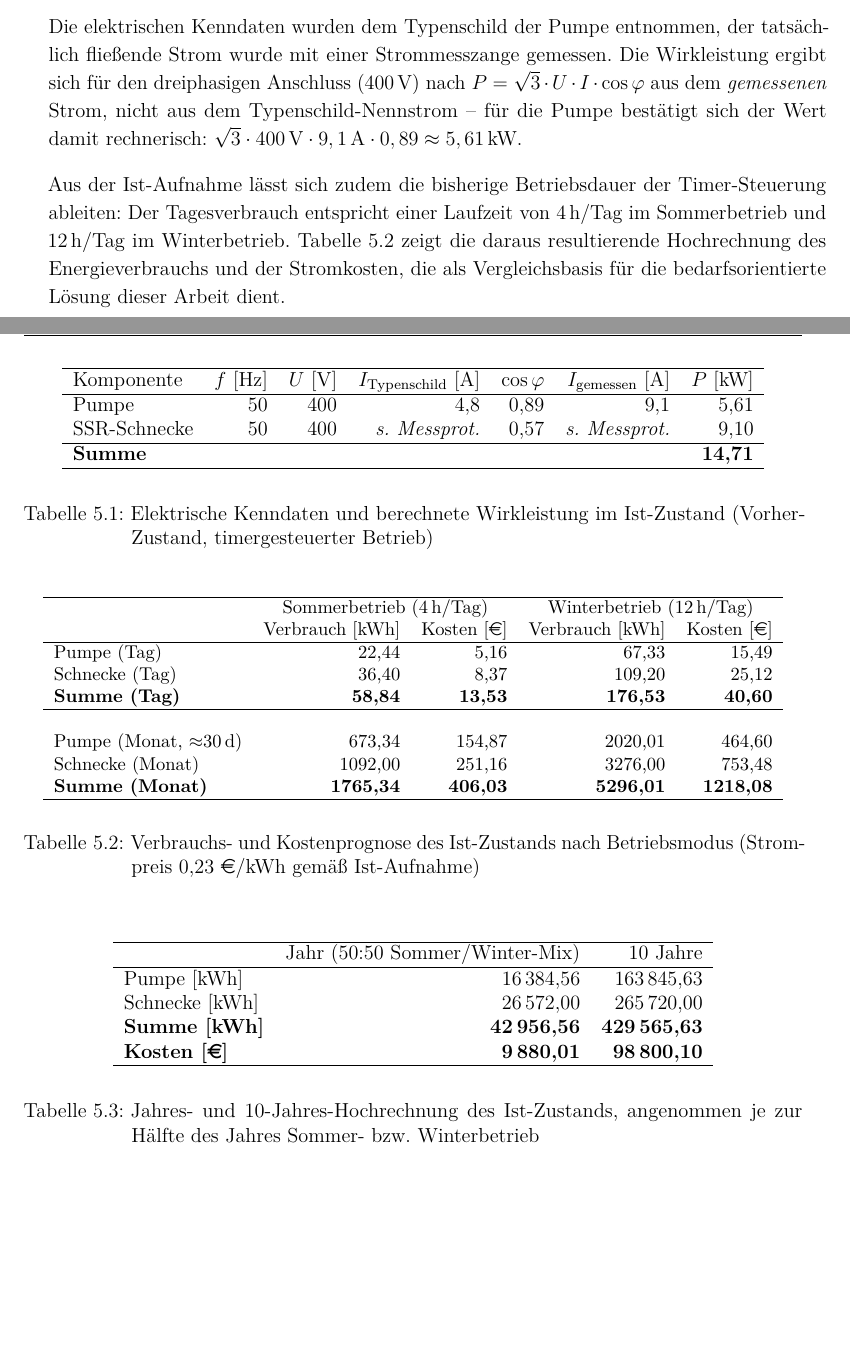
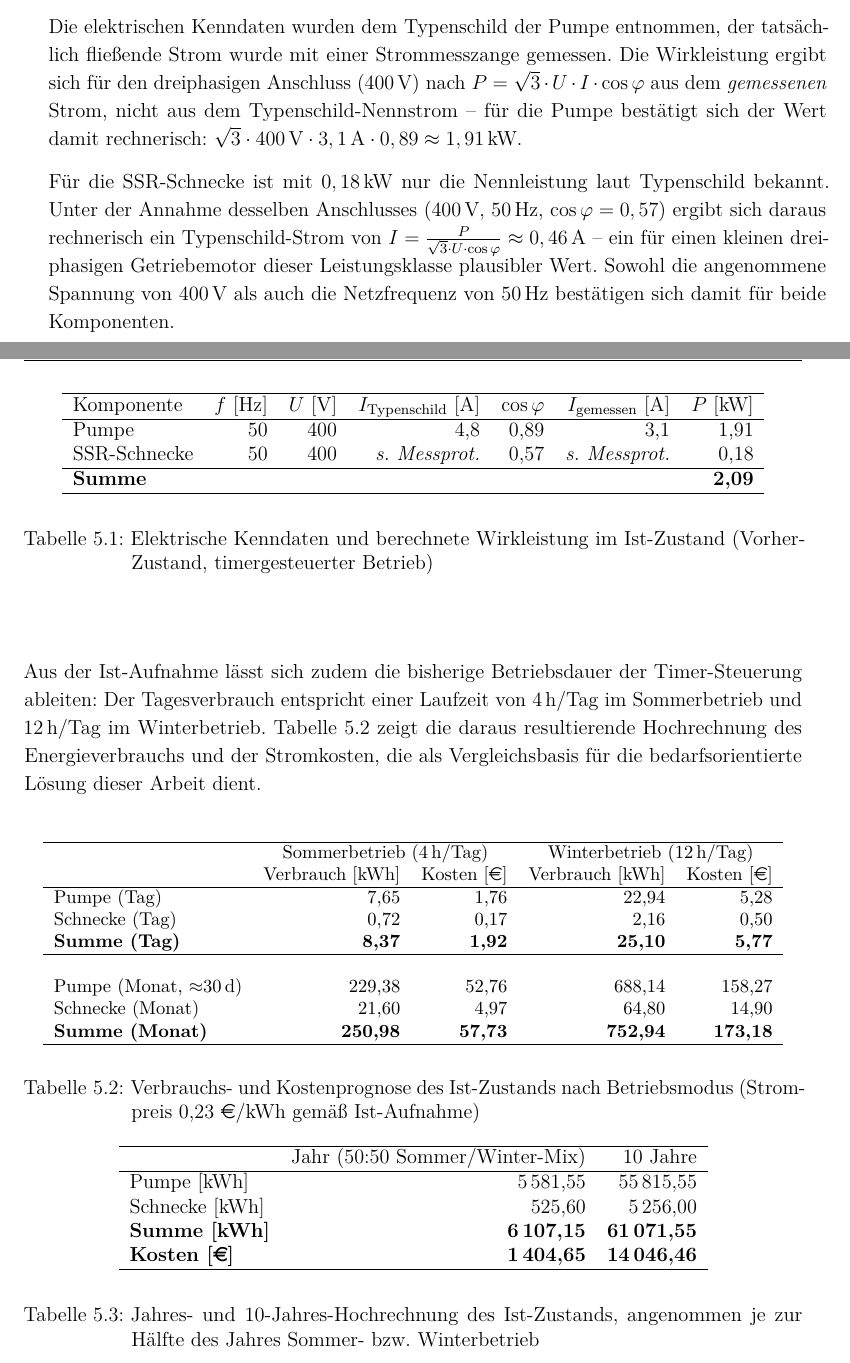
Before and after one commit to DeathShave/Bachelorarbeit, a LaTeX thesis (alternative.tex, which reads chapter/05_Tests.tex): two parts of pages 29 and 30 of 59, joined at a grey line, cut so that both start at the same text, the shorter picture padded with empty space. Compiled offline with pdfLaTeX.

Commit message:
Korrigiere elektrische Kenndaten der Ist-Zustand-Messung
Pumpe: gemessener Strom war fälschlich mit 9,1 A statt 3,1 A angesetzt.
SSR-Schnecke: Wirkleistung war ein Kopierfehler (9,10 kW statt der
tatsächlichen Nennleistung von 0,18 kW laut Typenschild). Beide Fehler
propagierten in alle Verbrauchs-, Kosten- und Hochrechnungstabellen.

Zusätzlich Plausibilitätsprüfung von Spannung/Frequenz ergänzt: der aus
der Nennleistung der Schnecke rückgerechnete Typenschild-Strom (~0,46 A)
ist für einen kleinen 400V-Getriebemotor dieser Leistungsklasse plausibel.

```diff
--- a/chapter/05_Tests.tex
+++ b/chapter/05_Tests.tex
@@ -23,7 +23,9 @@ Als Aufnahme des Ist-Zustands wurde der Durchflussstrom mittels einer Strommessz
 
 Dieser prototypische Test soll Aussagekraft darüber liefern, inwieweit sich die Skalierung des erdachten Systems lohnen kann und welche Ersparnisse sich daraus in Bezug auf Betrieb, Strom und Personal ergeben.
 
-Die elektrischen Kenndaten wurden dem Typenschild der Pumpe entnommen, der tatsächlich fließende Strom wurde mit einer Strommesszange gemessen. Die Wirkleistung ergibt sich für den dreiphasigen Anschluss (400\,V) nach $P=\sqrt{3}\cdot U \cdot I \cdot \cos\varphi$ aus dem \emph{gemessenen} Strom, nicht aus dem Typenschild-Nennstrom -- für die Pumpe bestätigt sich der Wert damit rechnerisch: $\sqrt{3}\cdot400\,\text{V}\cdot9,1\,\text{A}\cdot0,89 \approx 5,61\,\text{kW}$.
+Die elektrischen Kenndaten wurden dem Typenschild der Pumpe entnommen, der tatsächlich fließende Strom wurde mit einer Strommesszange gemessen. Die Wirkleistung ergibt sich für den dreiphasigen Anschluss (400\,V) nach $P=\sqrt{3}\cdot U \cdot I \cdot \cos\varphi$ aus dem \emph{gemessenen} Strom, nicht aus dem Typenschild-Nennstrom -- für die Pumpe bestätigt sich der Wert damit rechnerisch: $\sqrt{3}\cdot400\,\text{V}\cdot3,1\,\text{A}\cdot0,89 \approx 1,91\,\text{kW}$.
+
+Für die SSR-Schnecke ist mit $0,18\,\text{kW}$ nur die Nennleistung laut Typenschild bekannt. Unter der Annahme desselben Anschlusses (400\,V, 50\,Hz, $\cos\varphi=0,57$) ergibt sich daraus rechnerisch ein Typenschild-Strom von $I=\frac{P}{\sqrt{3}\cdot U\cdot\cos\varphi}\approx 0,46\,\text{A}$ -- ein für einen kleinen dreiphasigen Getriebemotor dieser Leistungsklasse plausibler Wert. Sowohl die angenommene Spannung von 400\,V als auch die Netzfrequenz von 50\,Hz bestätigen sich damit für beide Komponenten.
 
 \begin{table}[h]
     \centering
@@ -31,10 +33,10 @@ Die elektrischen Kenndaten wurden dem Typenschild der Pumpe entnommen, der tats
         \hline
         Komponente & $f$ [Hz] & $U$ [V] & $I_{\text{Typenschild}}$ [A] & $\cos\varphi$ & $I_{\text{gemessen}}$ [A] & $P$ [kW] \\
         \hline
-        Pumpe        & 50 & 400 & 4,8 & 0,89 & 9,1 & 5,61 \\
-        SSR-Schnecke & 50 & 400 & \textit{s. Messprot.} & 0,57 & \textit{s. Messprot.} & 9,10 \\
+        Pumpe        & 50 & 400 & 4,8 & 0,89 & 3,1 & 1,91 \\
+        SSR-Schnecke & 50 & 400 & \textit{s. Messprot.} & 0,57 & \textit{s. Messprot.} & 0,18 \\
         \hline
-        \textbf{Summe} & & & & & & \textbf{14,71} \\
+        \textbf{Summe} & & & & & & \textbf{2,09} \\
         \hline
         \\
     \end{tabular}
@@ -52,14 +54,14 @@ Aus der Ist-Aufnahme lässt sich zudem die bisherige Betriebsdauer der Timer-Ste
         & \multicolumn{2}{c}{Sommerbetrieb (4\,h/Tag)} & \multicolumn{2}{c}{Winterbetrieb (12\,h/Tag)} \\
         & Verbrauch [kWh] & Kosten [€] & Verbrauch [kWh] & Kosten [€] \\
         \hline
-        Pumpe (Tag)        & 22,44 & 5,16    & 67,33  & 15,49     \\
-        Schnecke (Tag)     & 36,40 & 8,37    & 109,20 & 25,12     \\
-        \textbf{Summe (Tag)}   & \textbf{58,84} & \textbf{13,53} & \textbf{176,53} & \textbf{40,60} \\
+        Pumpe (Tag)        & 7,65 & 1,76    & 22,94  & 5,28     \\
+        Schnecke (Tag)     & 0,72 & 0,17    & 2,16 & 0,50     \\
+        \textbf{Summe (Tag)}   & \textbf{8,37} & \textbf{1,92} & \textbf{25,10} & \textbf{5,77} \\
         \hline
         \\
-        Pumpe (Monat, $\approx$30\,d)     & 673,34  & 154,87    & 2020,01 & 464,60      \\
-        Schnecke (Monat)   & 1092,00 & 251,16    & 3276,00 & 753,48      \\
-        \textbf{Summe (Monat)} & \textbf{1765,34} & \textbf{406,03} & \textbf{5296,01} & \textbf{1218,08} \\
+        Pumpe (Monat, $\approx$30\,d)     & 229,38  & 52,76    & 688,14 & 158,27      \\
+        Schnecke (Monat)   & 21,60 & 4,97    & 64,80 & 14,90      \\
+        \textbf{Summe (Monat)} & \textbf{250,98} & \textbf{57,73} & \textbf{752,94} & \textbf{173,18} \\
         \hline
         \\
     \end{tabular}
@@ -73,10 +75,10 @@ Aus der Ist-Aufnahme lässt sich zudem die bisherige Betriebsdauer der Timer-Ste
         \hline
         & Jahr (50:50 Sommer/Winter-Mix) & 10 Jahre \\
         \hline
-        Pumpe [kWh]         & 16\,384,56 & 163\,845,63 \\
-        Schnecke [kWh]      & 26\,572,00 & 265\,720,00 \\
-        \textbf{Summe [kWh]}    & \textbf{42\,956,56} & \textbf{429\,565,63} \\
-        \textbf{Kosten [€]}     & \textbf{9\,880,01} & \textbf{98\,800,10} \\
+        Pumpe [kWh]         & 5\,581,55 & 55\,815,55 \\
+        Schnecke [kWh]      & 525,60 & 5\,256,00 \\
+        \textbf{Summe [kWh]}    & \textbf{6\,107,15} & \textbf{61\,071,55} \\
+        \textbf{Kosten [€]}     & \textbf{1\,404,65} & \textbf{14\,046,46} \\
         \hline
         \\
     \end{tabular}
```
